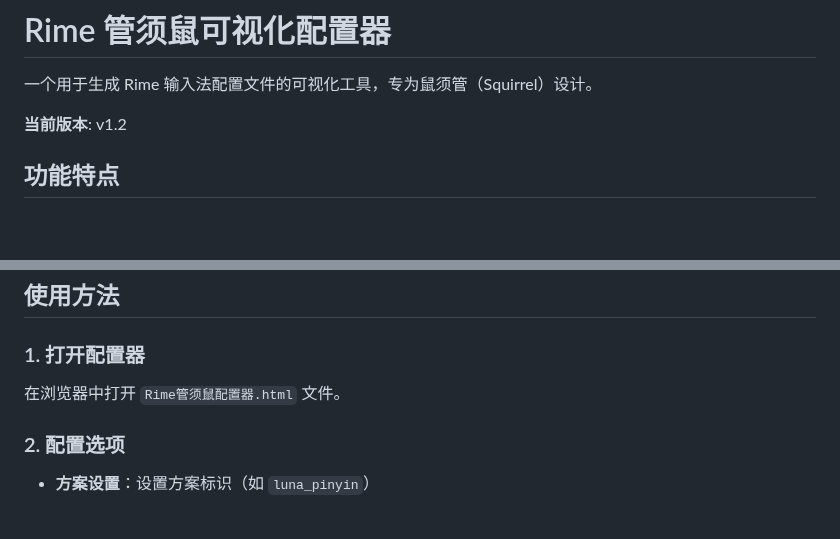
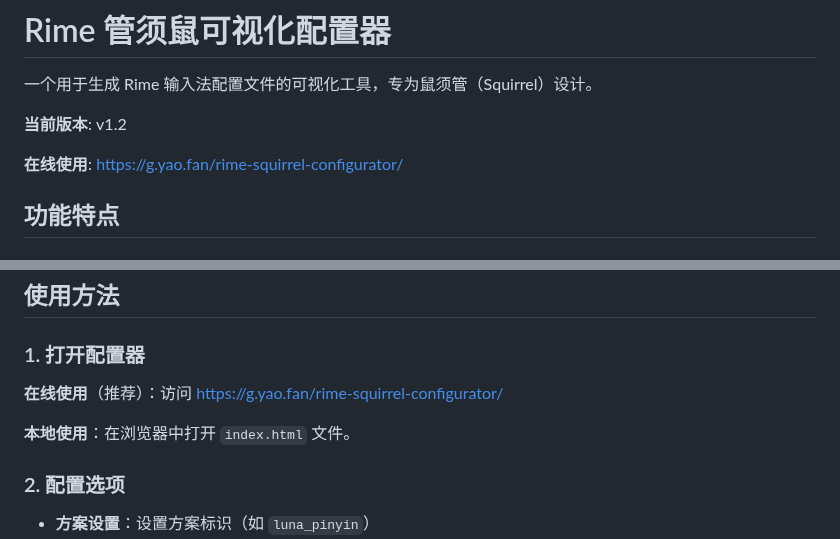
Before and after one commit to al90slj23/rime-squirrel-configurator, a Markdown page: README.md, 2 parts joined by grey strips. Rendered like a GitHub page; blank space fills up the shorter version.

Commit message:
Add online URL to README
- 在 README 顶部添加在线使用地址
- 在使用方法中强调在线使用（推荐）

🤖 Generated with [Claude Code](https://claude.com/claude-code)

Co-Authored-By: Claude <noreply@anthropic.com>

```diff
--- a/README.md
+++ b/README.md
@@ -3,6 +3,8 @@
 一个用于生成 Rime 输入法配置文件的可视化工具，专为鼠须管（Squirrel）设计。
 
 **当前版本**: v1.2
+
+**在线使用**: [https://g.yao.fan/rime-squirrel-configurator/](https://g.yao.fan/rime-squirrel-configurator/)
 
 ## 功能特点
 
@@ -48,7 +50,9 @@
 
 ### 1. 打开配置器
 
-在浏览器中打开 `Rime管须鼠配置器.html` 文件。
+**在线使用**（推荐）：访问 [https://g.yao.fan/rime-squirrel-configurator/](https://g.yao.fan/rime-squirrel-configurator/)
+
+**本地使用**：在浏览器中打开 `index.html` 文件。
 
 ### 2. 配置选项
 
```
